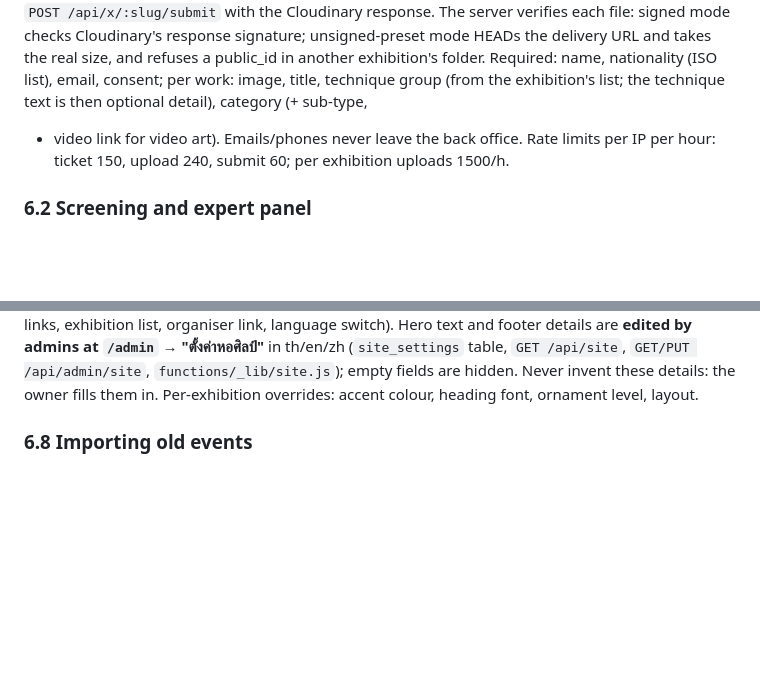
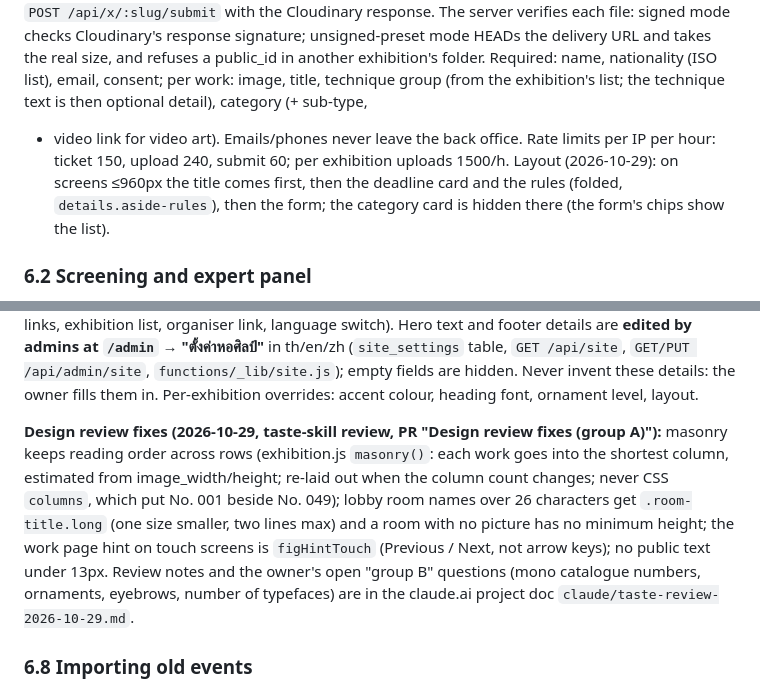
Before and after one commit to surachaiaiudo-cpu/pohchang-art-gallery, a Markdown page: AGENT_HANDOFF.md, 2 parts joined by grey strips. GitHub-like rendering; blank space fills up the shorter version.

Commit message:
Handoff: design review fixes (group A)
Co-Authored-By: Claude Opus 5.5 <noreply@anthropic.com>
Claude-Session: https://claude.ai/code/session_01AmPAB1vpZ9wPJABJsb1r6F

```diff
--- a/AGENT_HANDOFF.md
+++ b/AGENT_HANDOFF.md
@@ -116,6 +116,8 @@ Required: name, nationality (ISO list), email, consent; per work: image, title,
 exhibition's list; the technique text is then optional detail), category (+ sub-type,
 + video link for video art). Emails/phones never leave the back office.
 Rate limits per IP per hour: ticket 150, upload 240, submit 60; per exhibition uploads 1500/h.
+Layout (2026-10-29): on screens ≤960px the title comes first, then the deadline card and the rules (folded,
+`details.aside-rules`), then the form; the category card is hidden there (the form's chips show the list).
 
 ### 6.2 Screening and expert panel
 Curators (staff assigned to the exhibition, or admins) screen works in `/manage/<slug>` (shown / rejected).
@@ -199,6 +201,14 @@ below: a dark footer (organiser, address, contact, social links, exhibition list
 Hero text and footer details are **edited by admins at `/admin` → "ตั้งค่าหอศิลป์"** in th/en/zh (`site_settings` table,
 `GET /api/site`, `GET/PUT /api/admin/site`, `functions/_lib/site.js`); empty fields are hidden. Never invent these
 details: the owner fills them in. Per-exhibition overrides: accent colour, heading font, ornament level, layout.
+
+**Design review fixes (2026-10-29, taste-skill review, PR "Design review fixes (group A)"):** masonry keeps reading
+order across rows (exhibition.js `masonry()`: each work goes into the shortest column, estimated from
+image_width/height; re-laid out when the column count changes; never CSS `columns`, which put No. 001 beside
+No. 049); lobby room names over 26 characters get `.room-title.long` (one size smaller, two lines max) and a room
+with no picture has no minimum height; the work page hint on touch screens is `figHintTouch` (Previous / Next, not
+arrow keys); no public text under 13px. Review notes and the owner's open "group B" questions (mono catalogue
+numbers, ornaments, eyebrows, number of typefaces) are in the claude.ai project doc `claude/taste-review-2026-10-29.md`.
 
 ### 6.8 Importing old events
 `/admin` → "นำเข้างานจากระบบเดิม": preview (`step: preview`), then create a DRAFT exhibition and import in chunks of
```
